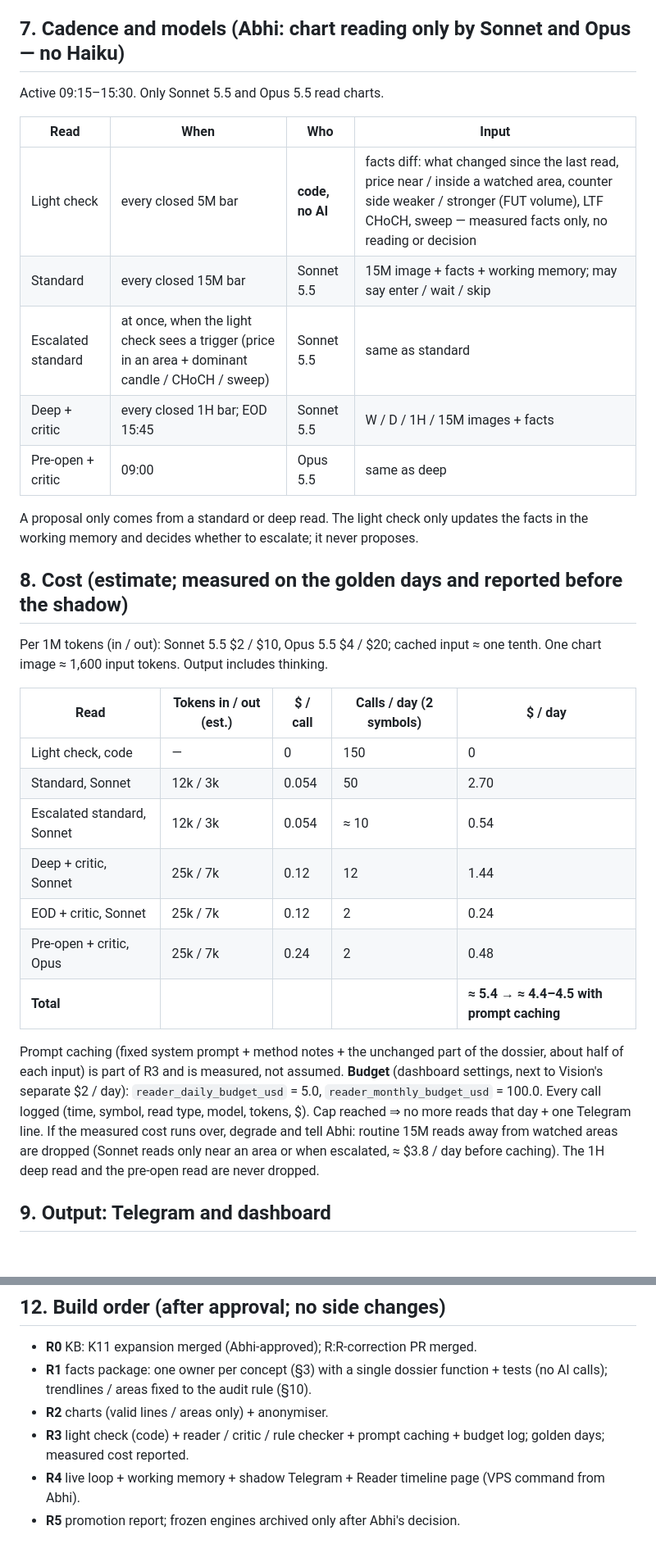
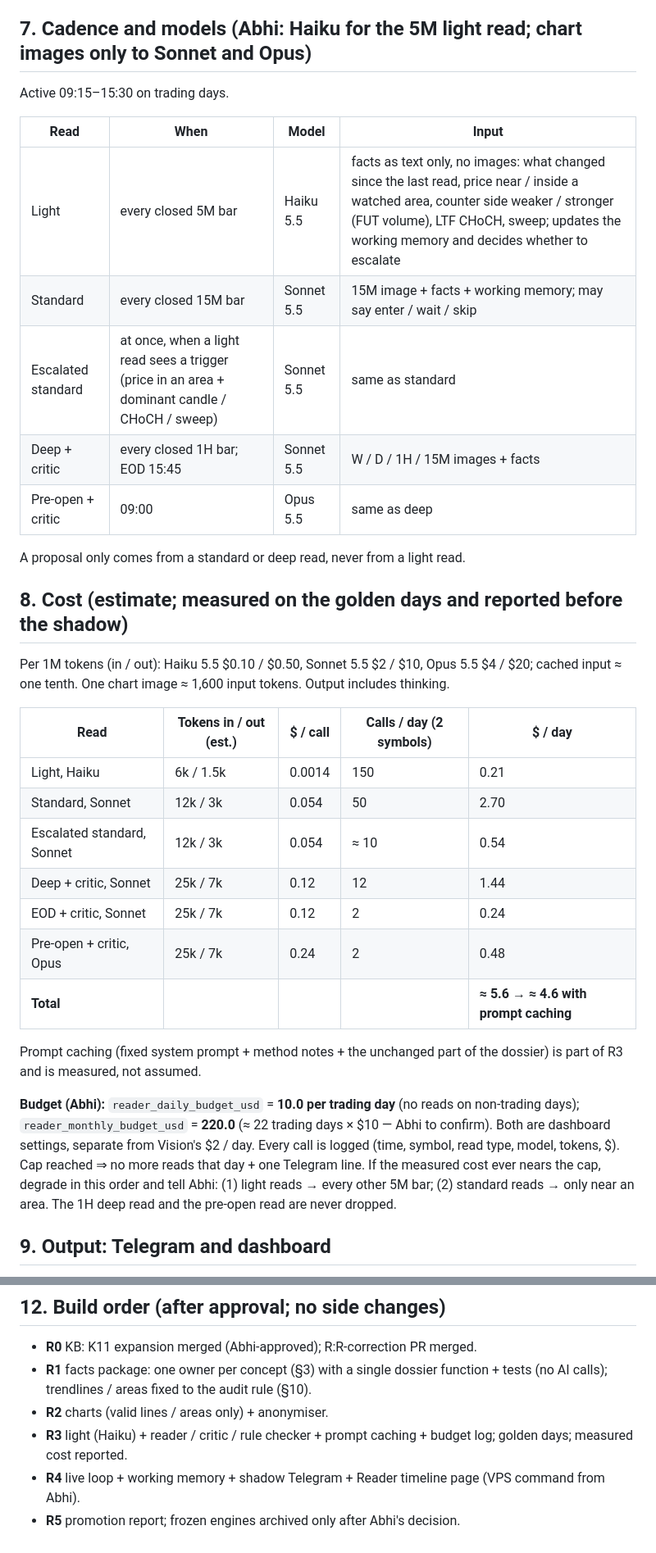
Before and after one commit to abhishekwasu-hue/Trade, a Markdown page: docs/design/CHART_READER_AGENT.md, 2 parts joined by grey strips. Shown at 82% size. Drawn GitHub-style; blank space fills up the shorter version.

Commit message:
docs: Chart Reader design — Haiku light read every 5M, $10 per trading day cap
Co-Authored-By: Claude Opus 5.5 <noreply@anthropic.com>
Claude-Session: https://claude.ai/code/session_0173jZPVc2XoF2xjmRCSEnbE

```diff
--- a/docs/design/CHART_READER_AGENT.md
+++ b/docs/design/CHART_READER_AGENT.md
@@ -93,42 +93,42 @@ reviewed by Abhi. No automatic threshold tuning.
   one. (The separate R:R-correction PR removes the remaining R:R gates from the live path.)
 - Information only, never pass / fail: "a higher-timeframe opposite area lies between entry and the dashboard target at X".
 
-## 7. Cadence and models (Abhi: chart reading only by Sonnet and Opus — no Haiku)
+## 7. Cadence and models (Abhi: Haiku for the 5M light read; chart images only to Sonnet and Opus)
 
-Active 09:15–15:30. Only Sonnet 5.5 and Opus 5.5 read charts.
+Active 09:15–15:30 on trading days.
 
-| Read | When | Who | Input |
+| Read | When | Model | Input |
 |---|---|---|---|
-| Light check | every closed 5M bar | **code, no AI** | facts diff: what changed since the last read, price near / inside a watched area, counter side weaker / stronger (FUT volume), LTF CHoCH, sweep — measured facts only, no reading or decision |
+| Light | every closed 5M bar | Haiku 5.5 | facts as text only, no images: what changed since the last read, price near / inside a watched area, counter side weaker / stronger (FUT volume), LTF CHoCH, sweep; updates the working memory and decides whether to escalate |
 | Standard | every closed 15M bar | Sonnet 5.5 | 15M image + facts + working memory; may say enter / wait / skip |
-| Escalated standard | at once, when the light check sees a trigger (price in an area + dominant candle / CHoCH / sweep) | Sonnet 5.5 | same as standard |
+| Escalated standard | at once, when a light read sees a trigger (price in an area + dominant candle / CHoCH / sweep) | Sonnet 5.5 | same as standard |
 | Deep + critic | every closed 1H bar; EOD 15:45 | Sonnet 5.5 | W / D / 1H / 15M images + facts |
 | Pre-open + critic | 09:00 | Opus 5.5 | same as deep |
 
-A proposal only comes from a standard or deep read. The light check only updates the facts in the working memory and decides
-whether to escalate; it never proposes.
+A proposal only comes from a standard or deep read, never from a light read.
 
 ## 8. Cost (estimate; measured on the golden days and reported before the shadow)
 
-Per 1M tokens (in / out): Sonnet 5.5 $2 / $10, Opus 5.5 $4 / $20; cached input ≈ one tenth. One chart image ≈ 1,600 input
-tokens. Output includes thinking.
+Per 1M tokens (in / out): Haiku 5.5 $0.10 / $0.50, Sonnet 5.5 $2 / $10, Opus 5.5 $4 / $20; cached input ≈ one tenth. One chart
+image ≈ 1,600 input tokens. Output includes thinking.
 
 | Read | Tokens in / out (est.) | $ / call | Calls / day (2 symbols) | $ / day |
 |---|---|---|---|---|
-| Light check, code | — | 0 | 150 | 0 |
+| Light, Haiku | 6k / 1.5k | 0.0014 | 150 | 0.21 |
 | Standard, Sonnet | 12k / 3k | 0.054 | 50 | 2.70 |
 | Escalated standard, Sonnet | 12k / 3k | 0.054 | ≈ 10 | 0.54 |
 | Deep + critic, Sonnet | 25k / 7k | 0.12 | 12 | 1.44 |
 | EOD + critic, Sonnet | 25k / 7k | 0.12 | 2 | 0.24 |
 | Pre-open + critic, Opus | 25k / 7k | 0.24 | 2 | 0.48 |
-| **Total** | | | | **≈ 5.4 → ≈ 4.4–4.5 with prompt caching** |
+| **Total** | | | | **≈ 5.6 → ≈ 4.6 with prompt caching** |
 
-Prompt caching (fixed system prompt + method notes + the unchanged part of the dossier, about half of each input) is part of R3 and
-is measured, not assumed. **Budget** (dashboard settings, next to Vision's separate $2 / day): `reader_daily_budget_usd` = 5.0,
-`reader_monthly_budget_usd` = 100.0. Every call logged (time, symbol, read type, model, tokens, $). Cap reached ⇒ no more reads that
-day + one Telegram line. If the measured cost runs over, degrade and tell Abhi: routine 15M reads away from watched areas are
-dropped (Sonnet reads only near an area or when escalated, ≈ $3.8 / day before caching). The 1H deep read and the pre-open read are
-never dropped.
+Prompt caching (fixed system prompt + method notes + the unchanged part of the dossier) is part of R3 and is measured, not assumed.
+
+**Budget (Abhi):** `reader_daily_budget_usd` = **10.0 per trading day** (no reads on non-trading days); `reader_monthly_budget_usd`
+= **220.0** (≈ 22 trading days × $10 — Abhi to confirm). Both are dashboard settings, separate from Vision's $2 / day. Every call is
+logged (time, symbol, read type, model, tokens, $). Cap reached ⇒ no more reads that day + one Telegram line. If the measured cost
+ever nears the cap, degrade in this order and tell Abhi: (1) light reads → every other 5M bar; (2) standard reads → only near an
+area. The 1H deep read and the pre-open read are never dropped.
 
 ## 9. Output: Telegram and dashboard
 
@@ -156,6 +156,6 @@ labelled with its touch count**, and only areas that pass the validity rules.
 - **R1** facts package: one owner per concept (§3) with a single dossier function + tests (no AI calls); trendlines / areas fixed to
   the audit rule (§10).
 - **R2** charts (valid lines / areas only) + anonymiser.
-- **R3** light check (code) + reader / critic / rule checker + prompt caching + budget log; golden days; measured cost reported.
+- **R3** light (Haiku) + reader / critic / rule checker + prompt caching + budget log; golden days; measured cost reported.
 - **R4** live loop + working memory + shadow Telegram + Reader timeline page (VPS command from Abhi).
 - **R5** promotion report; frozen engines archived only after Abhi's decision.
```
